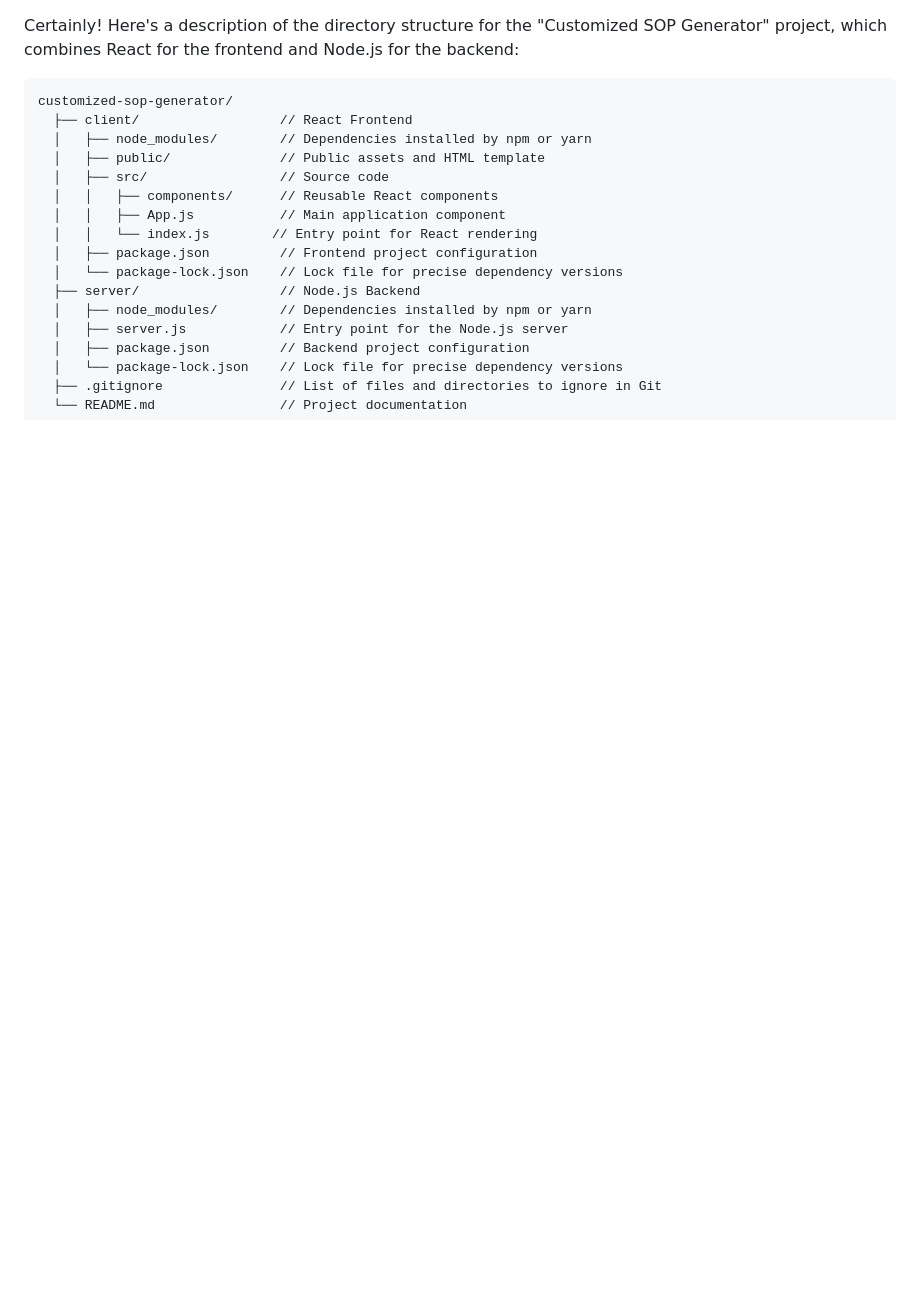
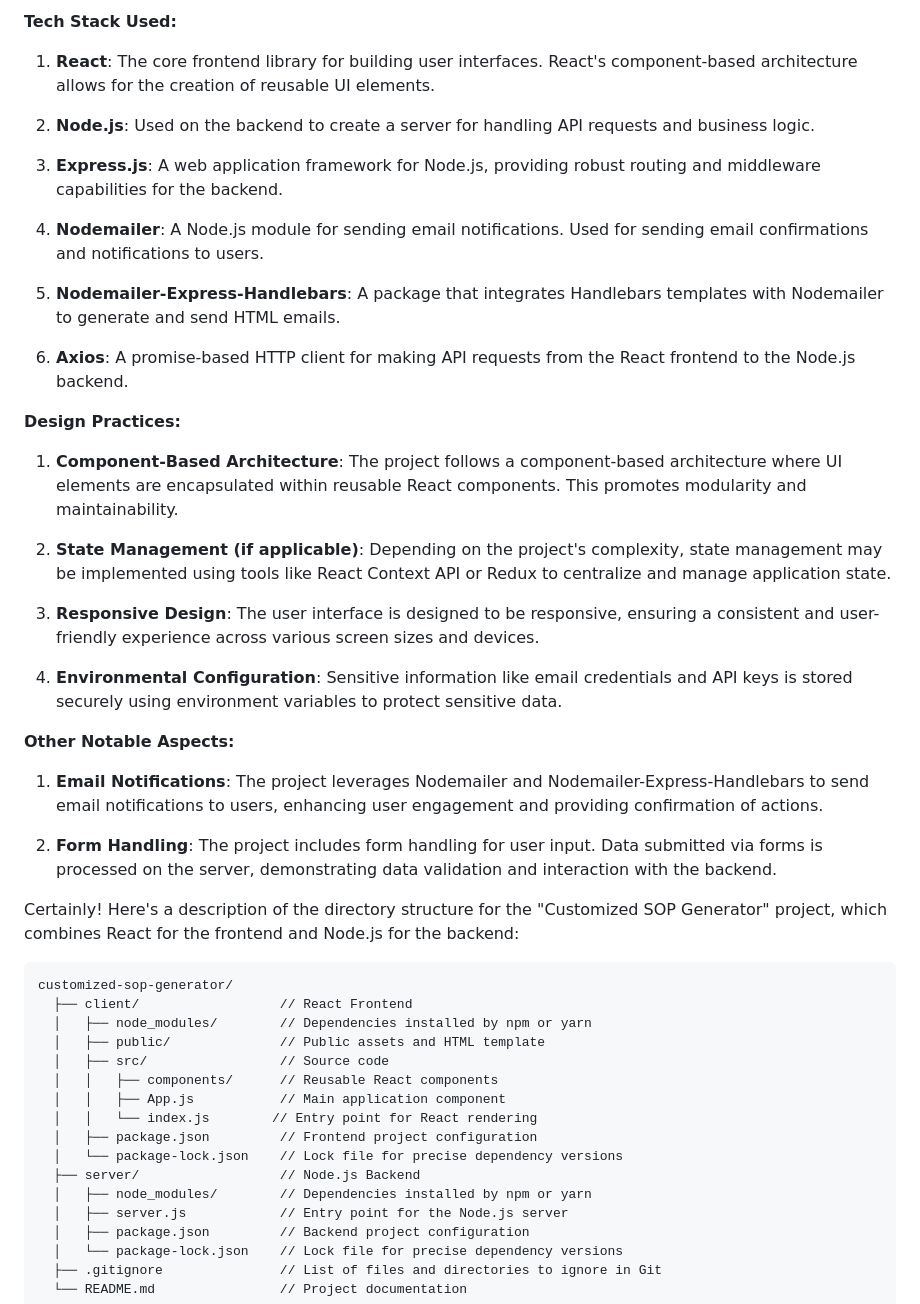
Before and after one commit to akashpathak9587/customized-sop-generator, a Markdown page: README.md, the part around the change. Drawn GitHub-style; blank space fills up the shorter version.

Commit message:
tack stack is used

````diff
--- a/README.md
+++ b/README.md
@@ -1,3 +1,33 @@
+**Tech Stack Used:**
+
+1. **React**: The core frontend library for building user interfaces. React's component-based architecture allows for the creation of reusable UI elements.
+
+2. **Node.js**: Used on the backend to create a server for handling API requests and business logic.
+
+3. **Express.js**: A web application framework for Node.js, providing robust routing and middleware capabilities for the backend.
+
+4. **Nodemailer**: A Node.js module for sending email notifications. Used for sending email confirmations and notifications to users.
+
+5. **Nodemailer-Express-Handlebars**: A package that integrates Handlebars templates with Nodemailer to generate and send HTML emails.
+
+6. **Axios**: A promise-based HTTP client for making API requests from the React frontend to the Node.js backend.
+
+**Design Practices:**
+
+1. **Component-Based Architecture**: The project follows a component-based architecture where UI elements are encapsulated within reusable React components. This promotes modularity and maintainability.
+
+2. **State Management (if applicable)**: Depending on the project's complexity, state management may be implemented using tools like React Context API or Redux to centralize and manage application state.
+
+3. **Responsive Design**: The user interface is designed to be responsive, ensuring a consistent and user-friendly experience across various screen sizes and devices.
+
+4. **Environmental Configuration**: Sensitive information like email credentials and API keys is stored securely using environment variables to protect sensitive data.
+
+**Other Notable Aspects:**
+
+1. **Email Notifications**: The project leverages Nodemailer and Nodemailer-Express-Handlebars to send email notifications to users, enhancing user engagement and providing confirmation of actions.
+
+2. **Form Handling**: The project includes form handling for user input. Data submitted via forms is processed on the server, demonstrating data validation and interaction with the backend.
+
 Certainly! Here's a description of the directory structure for the "Customized SOP Generator" project, which combines React for the frontend and Node.js for the backend:
 
 ```plaintext
````
